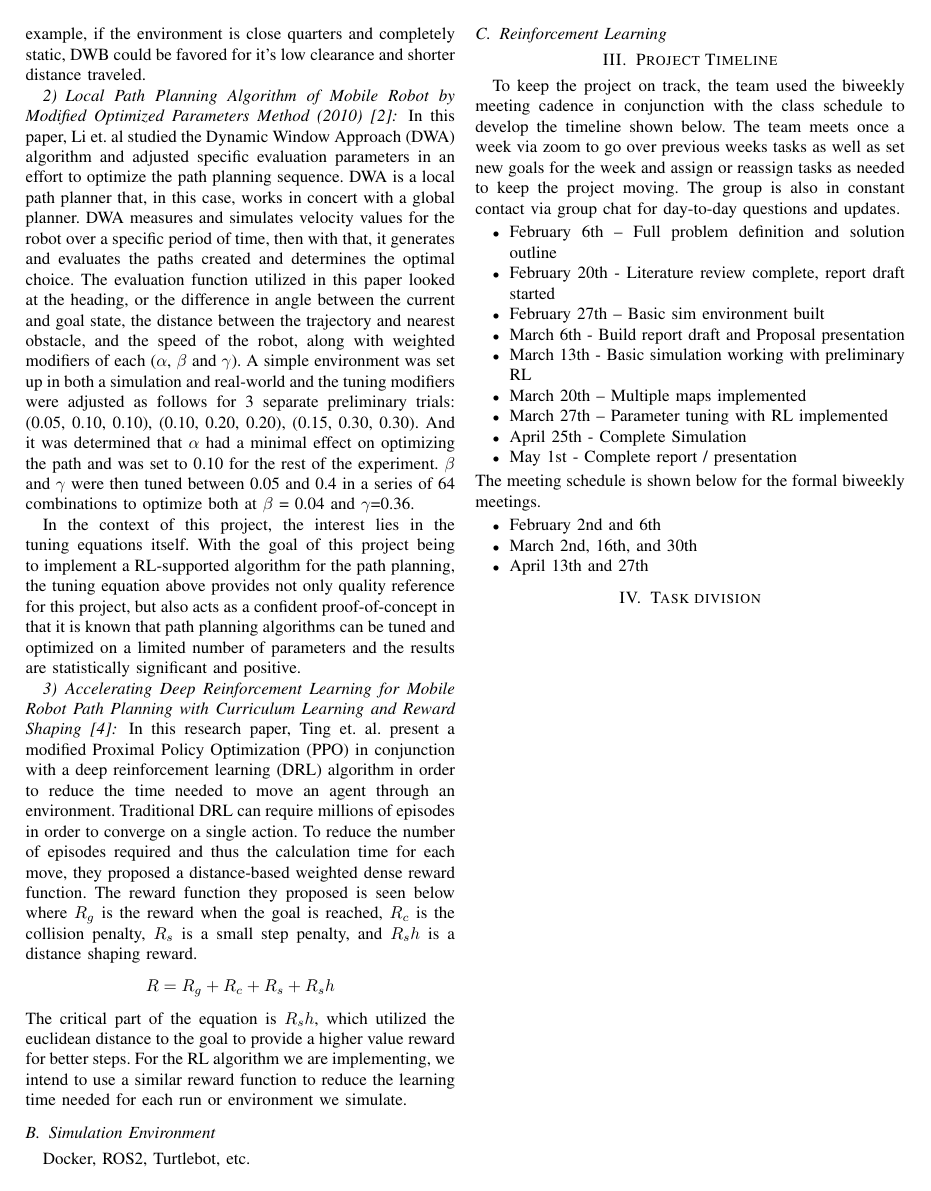
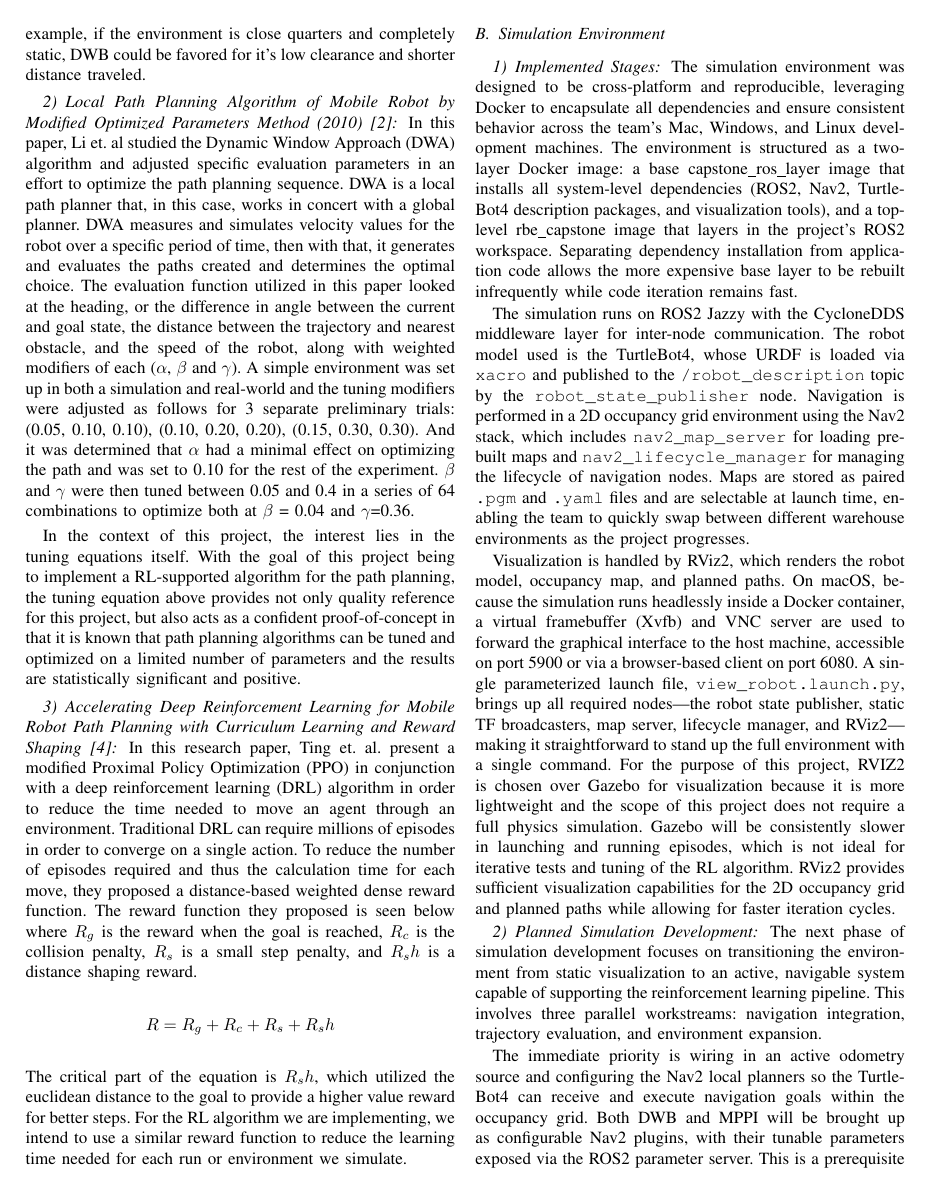
Before and after one commit to SushiRaj99/rbe-capstone, a LaTeX paper (Report/ProposalReport.tex): page 2 of 4. Compiled offline with pdfLaTeX.

Commit message:
add Simulation environment section

```diff
--- a/Report/ProposalReport.tex
+++ b/Report/ProposalReport.tex
@@ -73,7 +73,24 @@ To reduce the amount of work input needed to tune these parameters, it is propos
         \[R = R_g+R_c+R_s+R_sh\]
         The critical part of the equation is $R_sh$, which utilized the euclidean distance to the goal to provide a higher value reward for better steps. For the RL algorithm we are implementing, we intend to use a similar reward function to reduce the learning time needed for each run or environment we simulate.
     \subsection{Simulation Environment}
-    Docker, ROS2, Turtlebot, etc.
+    \subsubsection{Implemented Stages}
+    The simulation environment was designed to be cross-platform and reproducible, leveraging Docker to encapsulate all dependencies and ensure consistent behavior across the team's Mac, Windows, and Linux development machines. The environment is structured as a two-layer Docker image: a base capstone\_ros\_layer image that installs all system-level dependencies (ROS2, Nav2, TurtleBot4 description packages, and visualization tools), and a top-level rbe\_capstone image that layers in the project's ROS2 workspace. Separating dependency installation from application code allows the more expensive base layer to be rebuilt infrequently while code iteration remains fast.
+
+    The simulation runs on ROS2 Jazzy with the CycloneDDS middleware layer for inter-node communication. The robot model used is the TurtleBot4, whose URDF is loaded via \texttt{xacro} and published to the \texttt{/robot\_description} topic by the \texttt{robot\_state\_publisher} node. Navigation is performed in a 2D occupancy grid environment using the Nav2 stack, which includes \texttt{nav2\_map\_server} for loading pre-built maps and \texttt{nav2\_lifecycle\_manager} for managing the lifecycle of navigation nodes. Maps are stored as paired \texttt{.pgm} and \texttt{.yaml} files and are selectable at launch time, enabling the team to quickly swap between different warehouse environments as the project progresses.
+
+    Visualization is handled by RViz2, which renders the robot model, occupancy map, and planned paths. On macOS, because the simulation runs headlessly inside a Docker container, a virtual framebuffer (Xvfb) and VNC server are used to forward the graphical interface to the host machine, accessible on port 5900 or via a browser-based client on port 6080. A single parameterized launch file, \texttt{view\_robot.launch.py}, brings up all required nodes---the robot state publisher, static TF broadcasters, map server, lifecycle manager, and RViz2---making it straightforward to stand up the full environment with a single command. For the purpose of
+    this project, RVIZ2 is chosen over Gazebo for visualization because it is more lightweight and the scope of this project does not require a full physics simulation. Gazebo will be consistently slower
+    in launching and running episodes, which is not ideal for iterative tests and tuning of the RL algorithm. RViz2 provides sufficient visualization capabilities for the 2D occupancy grid and planned paths while allowing for faster iteration cycles.
+
+    \subsubsection{Planned Simulation Development}
+    The next phase of simulation development focuses on transitioning the environment from static visualization to an active, navigable system capable of supporting the reinforcement learning pipeline. This involves three parallel workstreams: navigation integration, trajectory evaluation, and environment expansion.
+
+    The immediate priority is wiring in an active odometry source and configuring the Nav2 local planners so the TurtleBot4 can receive and execute navigation goals within the occupancy grid. Both DWB and MPPI will be brought up as configurable Nav2 plugins, with their tunable parameters exposed via the ROS2 parameter server. This is a prerequisite for the RL component, as the agent must be able to set planner parameters between episodes and trigger navigation runs programmatically.
+
+    Once the robot can navigate, a trajectory evaluation module will be implemented to compute the path quality metrics defined in Section I: path length, path smoothness (heading angle variance), travel time, average velocity, and minimum obstacle clearance. These metrics will be computed from the \texttt{/odom}, \texttt{/cmd\_vel}, and \texttt{/local\_costmap} topics published during each navigation run and will serve as the basis for the RL reward function. This module will be implemented as a standalone ROS2 node that subscribes to the relevant topics during an episode and produces a structured result upon goal completion or timeout.
+
+    To ensure the RL agent generalizes across site layouts rather than overfitting to a single map, multiple warehouse-style occupancy grid maps will be introduced. Maps will vary along key structural dimensions---corridor width, obstacle density, and open floor area---to expose the agent to the range of layouts described in the project motivation. Together, these components will complete the simulation layer and allow the reinforcement learning environment to be built directly on top of it.
+
     \subsection{Reinforcement Learning}
 
 \section{Project Timeline}
```
Also changed, not shown: Report/ProposalReport.pdf (added), 1 other file.
